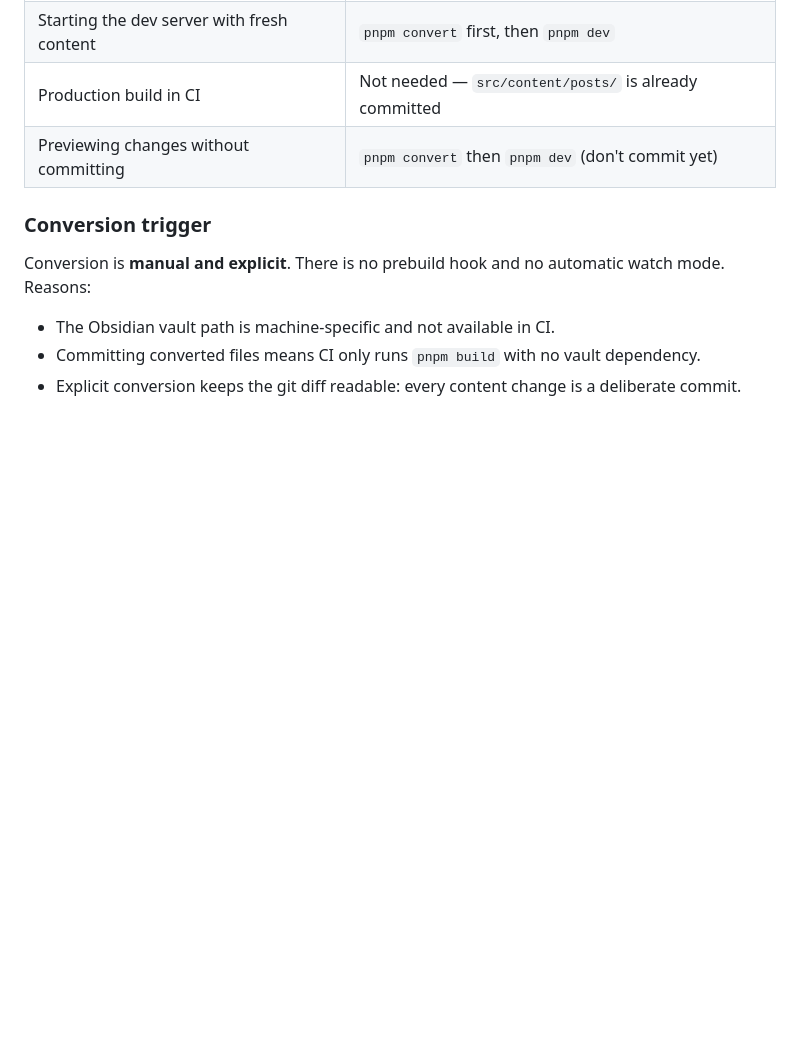
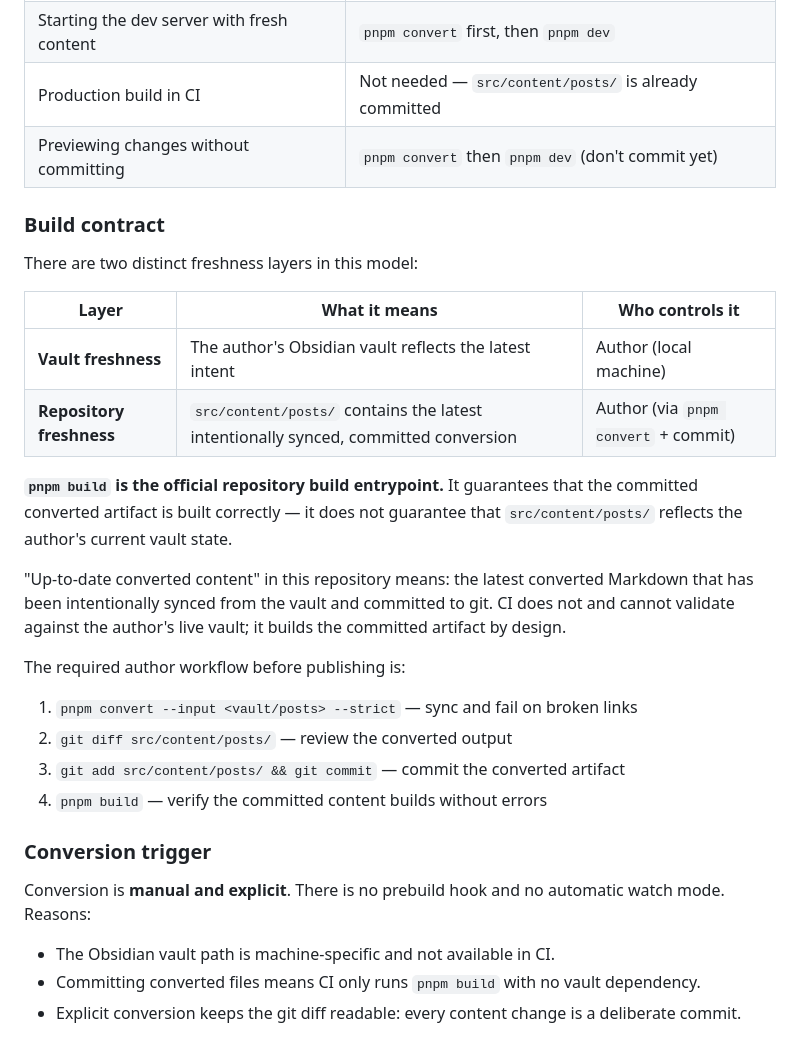
Before and after one commit to whqtker-projects/blog, a Markdown page: docs/astro-bootstrap.md, the part around the change. Rendered like a GitHub page; blank space fills up the shorter version.

Commit message:
Clarify build contract and freshness layers for #64
docs/astro-bootstrap.md:
- add 'Build contract' subsection defining the two freshness layers
  (vault freshness vs. repository/committed-content freshness)
- state pnpm build as the official repository build entrypoint
- define 'up-to-date converted content' explicitly in this model
- state CI builds the committed artifact by design, not the live vault
- enumerate the required author workflow before publishing (4 steps)

docs/obsidian-conversion-contract.md:
- add one sentence cross-reference clarifying pnpm build's freshness
  guarantee scope and pointing to the build contract in astro-bootstrap.md

Co-Authored-By: Claude Sonnet 4.6 <noreply@anthropic.com>

```diff
--- a/docs/astro-bootstrap.md
+++ b/docs/astro-bootstrap.md
@@ -64,6 +64,25 @@ dist/                       ← gitignored; deploy this
 | Starting the dev server with fresh content | `pnpm convert` first, then `pnpm dev` |
 | Production build in CI | Not needed — `src/content/posts/` is already committed |
 | Previewing changes without committing | `pnpm convert` then `pnpm dev` (don't commit yet) |
+
+### Build contract
+
+There are two distinct freshness layers in this model:
+
+| Layer | What it means | Who controls it |
+|-------|---------------|-----------------|
+| **Vault freshness** | The author's Obsidian vault reflects the latest intent | Author (local machine) |
+| **Repository freshness** | `src/content/posts/` contains the latest intentionally synced, committed conversion | Author (via `pnpm convert` + commit) |
+
+**`pnpm build` is the official repository build entrypoint.** It guarantees that the committed converted artifact is built correctly — it does not guarantee that `src/content/posts/` reflects the author's current vault state.
+
+"Up-to-date converted content" in this repository means: the latest converted Markdown that has been intentionally synced from the vault and committed to git. CI does not and cannot validate against the author's live vault; it builds the committed artifact by design.
+
+The required author workflow before publishing is:
+1. `pnpm convert --input <vault/posts> --strict` — sync and fail on broken links
+2. `git diff src/content/posts/` — review the converted output
+3. `git add src/content/posts/ && git commit` — commit the converted artifact
+4. `pnpm build` — verify the committed content builds without errors
 
 ### Conversion trigger
 
```
Also changed, not shown: docs/obsidian-conversion-contract.md (+2 -0 lines).
